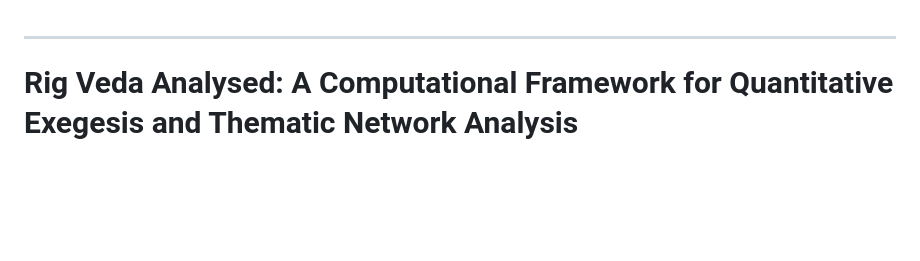
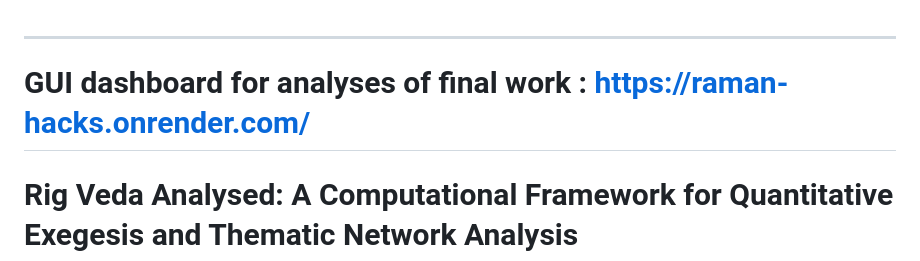
Before and after one commit to ramnerd/rig_veda_analysed, a Markdown page: README.md, the part around the change. GitHub-like rendering; blank space fills up the shorter version.

```diff
--- a/README.md
+++ b/README.md
@@ -1,5 +1,5 @@
 ---
-
+# GUI dashboard for analyses of final work : https://raman-hacks.onrender.com/
 # Rig Veda Analysed: A Computational Framework for Quantitative Exegesis and Thematic Network Analysis
 
 <img width="1377" height="593" alt="image" src="https://github.com/user-attachments/assets/1d52c5eb-de37-48a9-a1a4-736e566970f4" />
```
